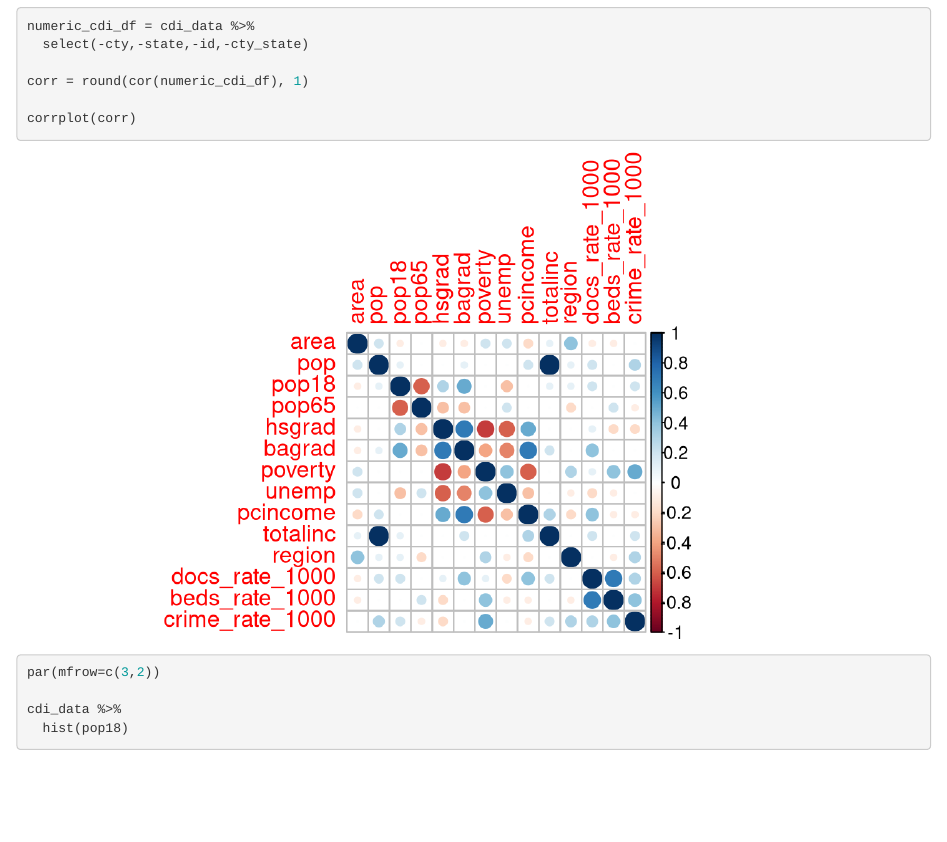
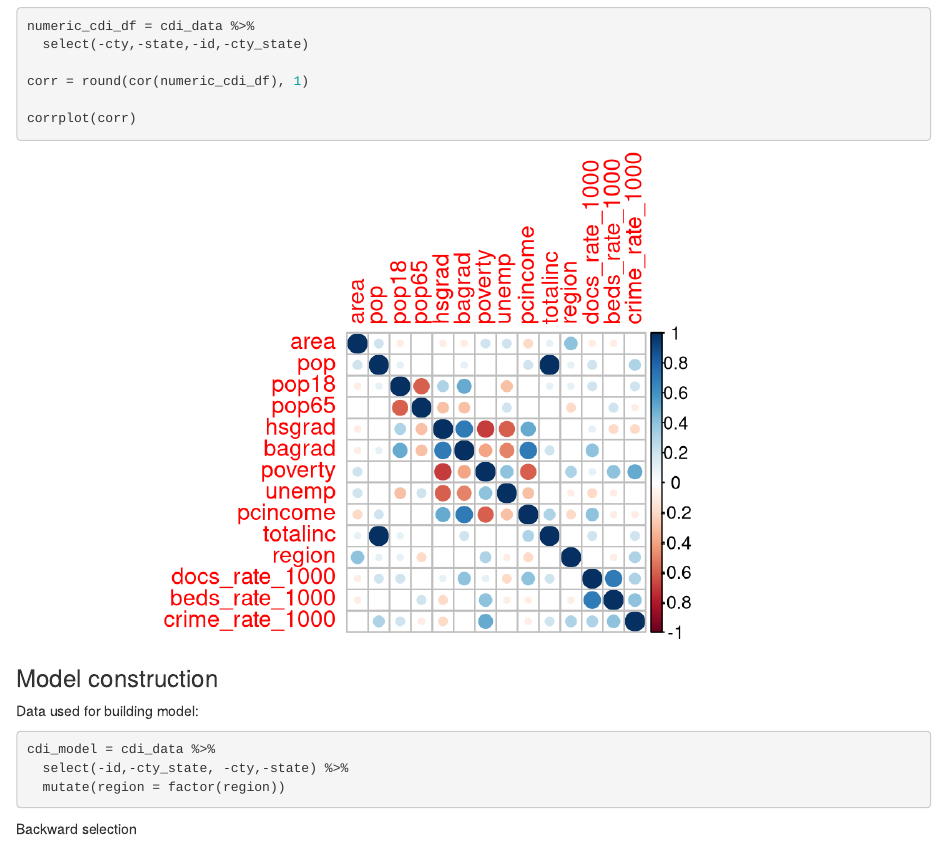
Before and after one commit to wyshanw/bm_final_project, an R Markdown document (mengfanluo.Rmd): the page in a window 1100 px wide, from 1430 px down. Rendered offline with R 4.5, knitr and Pandoc, with nearby package versions; some code elsewhere in the file could not run offline; column names are cleaned by a stand-in for the janitor package.

Commit message:
backward

````diff
--- a/mengfanluo.Rmd
+++ b/mengfanluo.Rmd
@@ -52,4 +52,18 @@ corrplot(corr)
 ```
 
 
+### Model construction
+
+Data used for building model:
+
 ```{r}
+cdi_model = cdi_data %>%
+  select(-id,-cty_state, -cty,-state) %>%
+  mutate(region = factor(region))
+```
+
+
+
+Backward selection
+
+```{r}
````
Also changed, not shown: mengfanluo.html, mengfanluo.Rmd (33 more changed lines).
